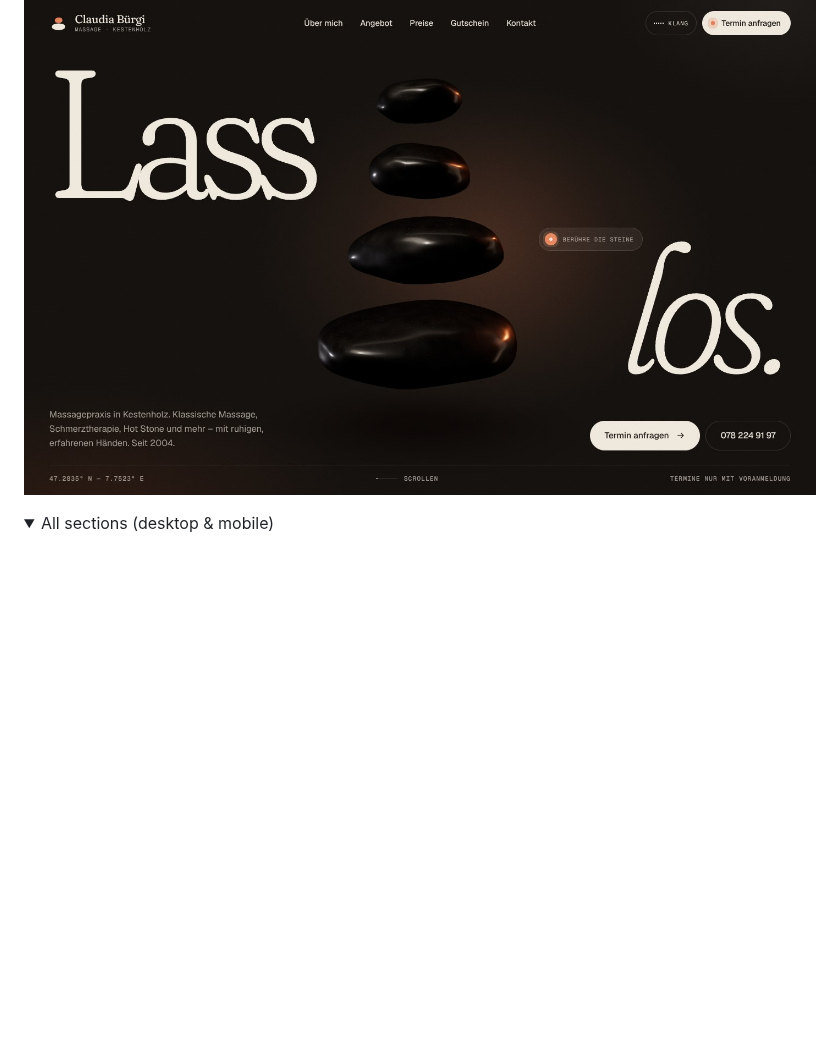
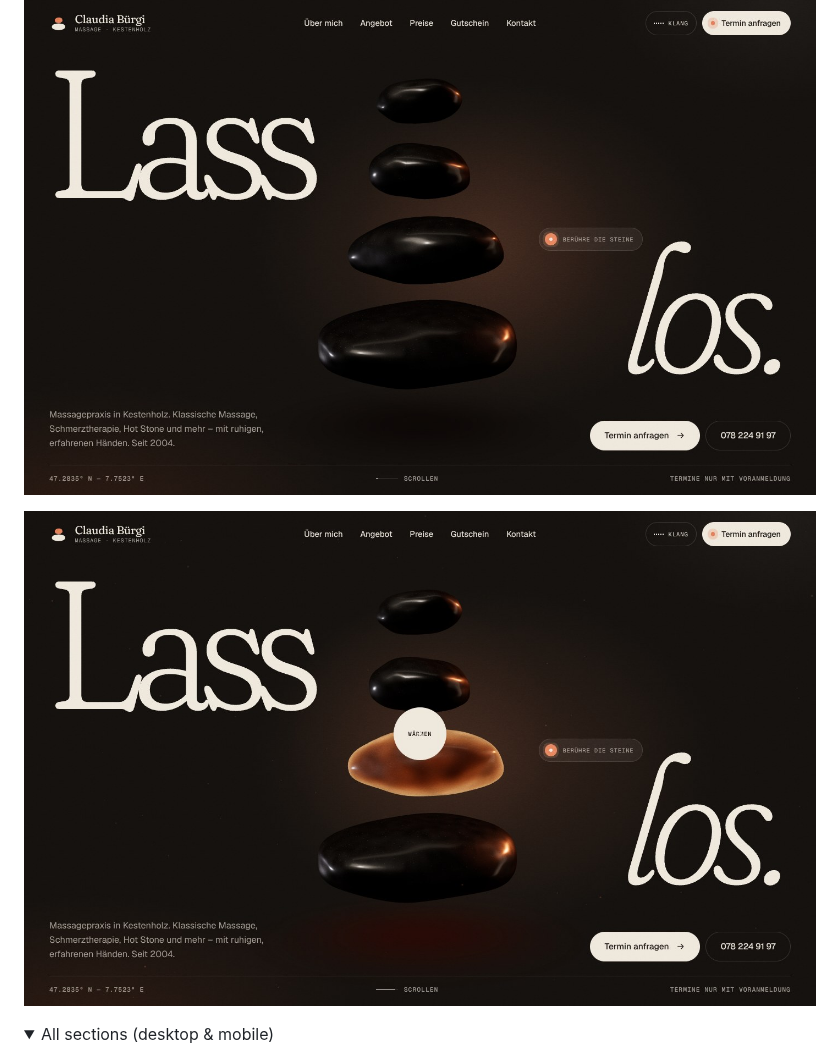
Before and after one commit to BurgiSimon/hyperMassage, a Markdown page: README.md, the part around the change. GitHub-like rendering; pictures changed too: docs/preview-touch.jpg (added); folded sections open; blank space fills up the shorter version.

Commit message:
Hero: warm motes drifting like steam over the stones
Co-Authored-By: Claude Opus 5.5 <noreply@anthropic.com>
Claude-Session: https://claude.ai/code/session_015vpu6NNWLPwdJdT194Tbkk

```diff
--- a/README.md
+++ b/README.md
@@ -4,6 +4,8 @@ Immersive one-page website for the massage practice of **Claudia Bürgi** in Kes
 Static build, no backend, no cookies, no tracking.
 
 ![Hero – Lass los.](docs/preview-hero.jpg)
+
+![Touch a stone and it warms up](docs/preview-touch.jpg)
 
 <details>
 <summary>All sections (desktop & mobile)</summary>
```
Also changed, not shown: 1 other file.
